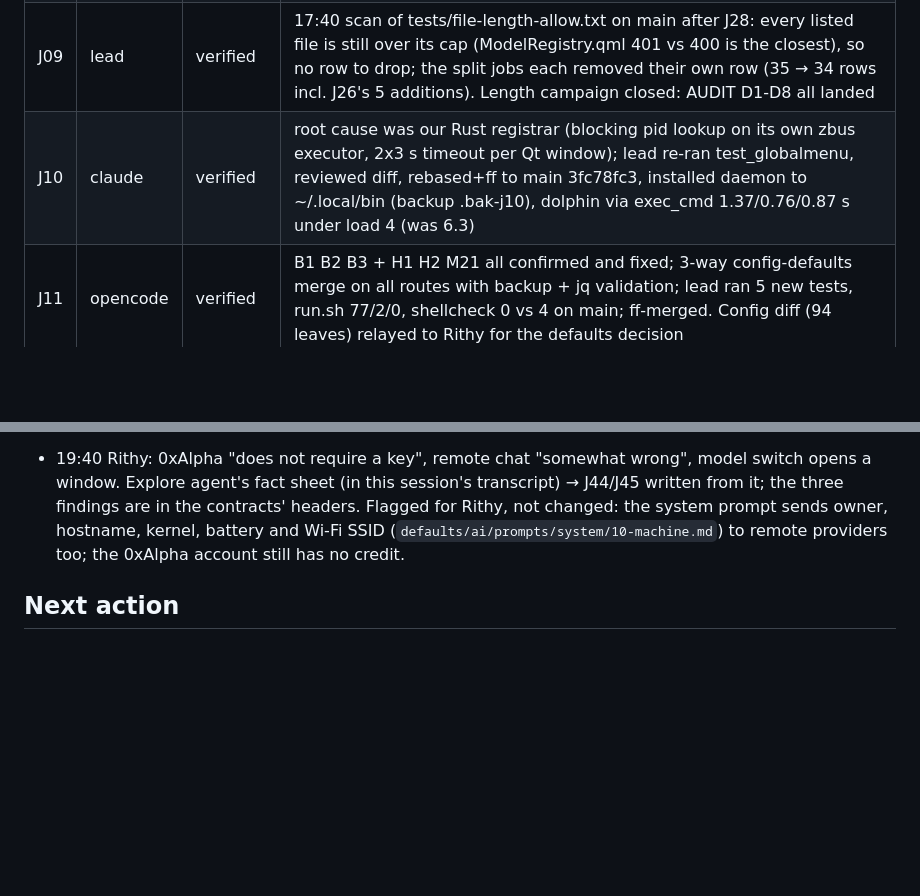
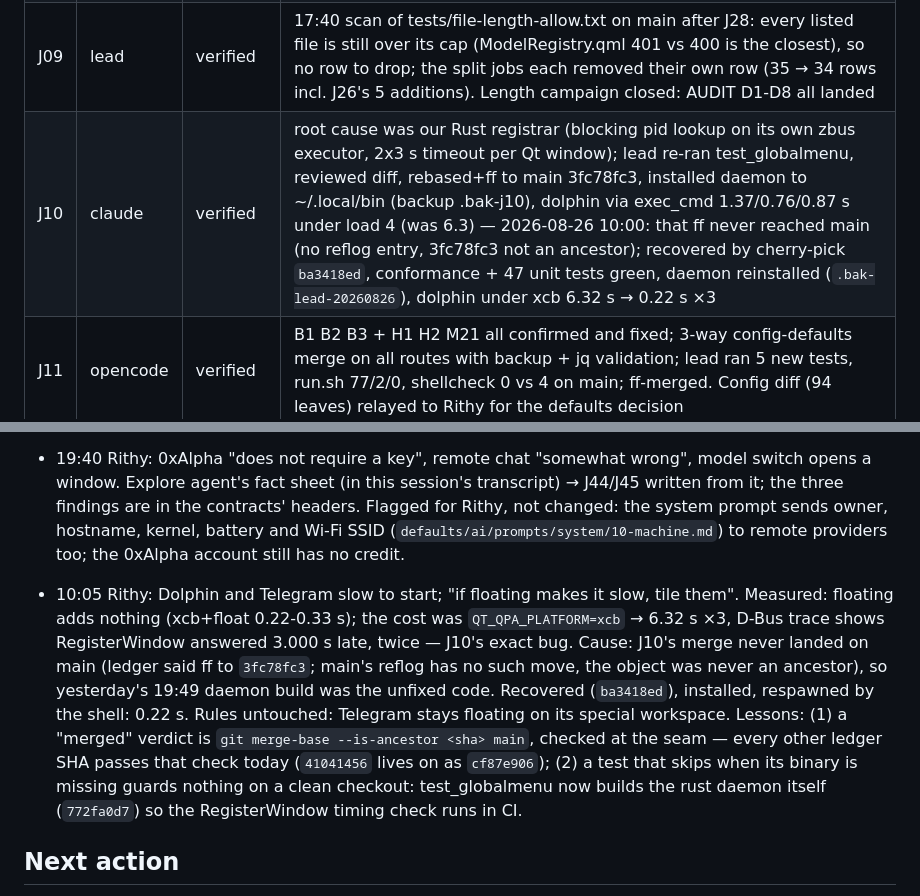
Before and after one commit to koompi/desktop, a Markdown page: .work/LEAD.md, 2 parts joined by grey strips. Rendered like a GitHub page; blank space fills up the shorter version.

Commit message:
work: LEAD.md — J10 recovered, Dolphin/Telegram diagnosis, merge-ancestry rule
Claude-Session: https://claude.ai/code/session_01N6DU8dXMLiMRznaRvpT5aX

```diff
--- a/.work/LEAD.md
+++ b/.work/LEAD.md
@@ -25,7 +25,7 @@ Gate that ends the campaign: every file in AUDIT.md rows D1-D8 under cap or shru
 | J07 | claude | verified | FeedbackService 1094 → 385 + feedbackRules.js 272 + feedbackWrites.js 198 + 4 QtObjects; round 1 stopped on the JS cap, round 2 split the module (lead's option 1); lead: test_ai_correction 29/29, qml layering ok, file-length 35 rows, consumer grep identical to main, suite 79/3/0; ff-merged `4fc3c65b`, pushed; cleaned up |
 | J08 | claude | verified | AiChat 1389 → 184 + 6 components + testMessage.js; four extra id couplings expressed as signals; all 22 commands checked live by the worker; lead: qmllint 0 errors on 7 files, file-length 34 rows, suite 80/3/0; ff-merged `1a0b8492`, pushed; cleaned up. Findings: its stray `wtype` keystrokes were the "//////load" that hit the lead pane; `/model` with no argument wipes remote state → J28 |
 | J09 | lead | verified | 17:40 scan of tests/file-length-allow.txt on main after J28: every listed file is still over its cap (ModelRegistry.qml 401 vs 400 is the closest), so no row to drop; the split jobs each removed their own row (35 → 34 rows incl. J26's 5 additions). Length campaign closed: AUDIT D1-D8 all landed |
-| J10 | claude | verified | root cause was our Rust registrar (blocking pid lookup on its own zbus executor, 2x3 s timeout per Qt window); lead re-ran test_globalmenu, reviewed diff, rebased+ff to main 3fc78fc3, installed daemon to ~/.local/bin (backup .bak-j10), dolphin via exec_cmd 1.37/0.76/0.87 s under load 4 (was 6.3) |
+| J10 | claude | verified | root cause was our Rust registrar (blocking pid lookup on its own zbus executor, 2x3 s timeout per Qt window); lead re-ran test_globalmenu, reviewed diff, rebased+ff to main 3fc78fc3, installed daemon to ~/.local/bin (backup .bak-j10), dolphin via exec_cmd 1.37/0.76/0.87 s under load 4 (was 6.3) — 2026-08-26 10:00: that ff never reached main (no reflog entry, 3fc78fc3 not an ancestor); recovered by cherry-pick `ba3418ed`, conformance + 47 unit tests green, daemon reinstalled (`.bak-lead-20260826`), dolphin under xcb 6.32 s → 0.22 s ×3 |
 | J11 | opencode | verified | B1 B2 B3 + H1 H2 M21 all confirmed and fixed; 3-way config-defaults merge on all routes with backup + jq validation; lead ran 5 new tests, run.sh 77/2/0, shellcheck 0 vs 4 on main; ff-merged. Config diff (94 leaves) relayed to Rithy for the defaults decision |
 | J12 | — | blocked-on-user | |
 | J13 | claude | verified | lead re-ran test_packaged_tools (26+2), run.sh 57/57, shellcheck clean; merged ff to main; python-gobject dep added, pkgrel 2 |
@@ -135,6 +135,8 @@ Lead is `w5:p11`. Dispatching J44 (services/ai: key gate, extraModels, remote wi
 
 - 19:40 Rithy: 0xAlpha "does not require a key", remote chat "somewhat wrong", model switch opens a window. Explore agent's fact sheet (in this session's transcript) → J44/J45 written from it; the three findings are in the contracts' headers. Flagged for Rithy, not changed: the system prompt sends owner, hostname, kernel, battery and Wi-Fi SSID (`defaults/ai/prompts/system/10-machine.md`) to remote providers too; the 0xAlpha account still has no credit.
 
+- 10:05 Rithy: Dolphin and Telegram slow to start; "if floating makes it slow, tile them". Measured: floating adds nothing (xcb+float 0.22-0.33 s); the cost was `QT_QPA_PLATFORM=xcb` → 6.32 s ×3, D-Bus trace shows RegisterWindow answered 3.000 s late, twice — J10's exact bug. Cause: J10's merge never landed on main (ledger said ff to `3fc78fc3`; main's reflog has no such move, the object was never an ancestor), so yesterday's 19:49 daemon build was the unfixed code. Recovered (`ba3418ed`), installed, respawned by the shell: 0.22 s. Rules untouched: Telegram stays floating on its special workspace. Lessons: (1) a "merged" verdict is `git merge-base --is-ancestor <sha> main`, checked at the seam — every other ledger SHA passes that check today (`41041456` lives on as `cf87e906`); (2) a test that skips when its binary is missing guards nothing on a clean checkout: test_globalmenu now builds the rust daemon itself (`772fa0d7`) so the RegisterWindow timing check runs in CI.
+
 ## Next action
 
 Queue is empty and nothing dispatchable remains without a decision. J38 (factory reset) waits on Rithy's pick of (a) root only / (b) root + home (recommended) / (c) re-provision + LUKS. Rithy's other items: LocalSend is AUR-only (allow or not); J12 `[koompi]` repo hosting; sudo installs (`koompi-shell` -11, `koompi-base` -2, `koompi-desktop-hyprland` -2, `koompi-sysdefaults` 1.0-2 with ufw, `koompi-basic` 1.0-7, `koompi-screencapture` 1.0-4, `systemctl enable --now systemd-oomd`); `koompi update` + `koompi reload` here (the live shell has none of today's QML until then); 0xAlpha credit + `/key`; Bluetooth symptom; fingerprint unlock check. Next campaign candidates: O05 Search command tree (design call), O19 manual (Rithy's voice), J14's (d) sysctl row.
```
